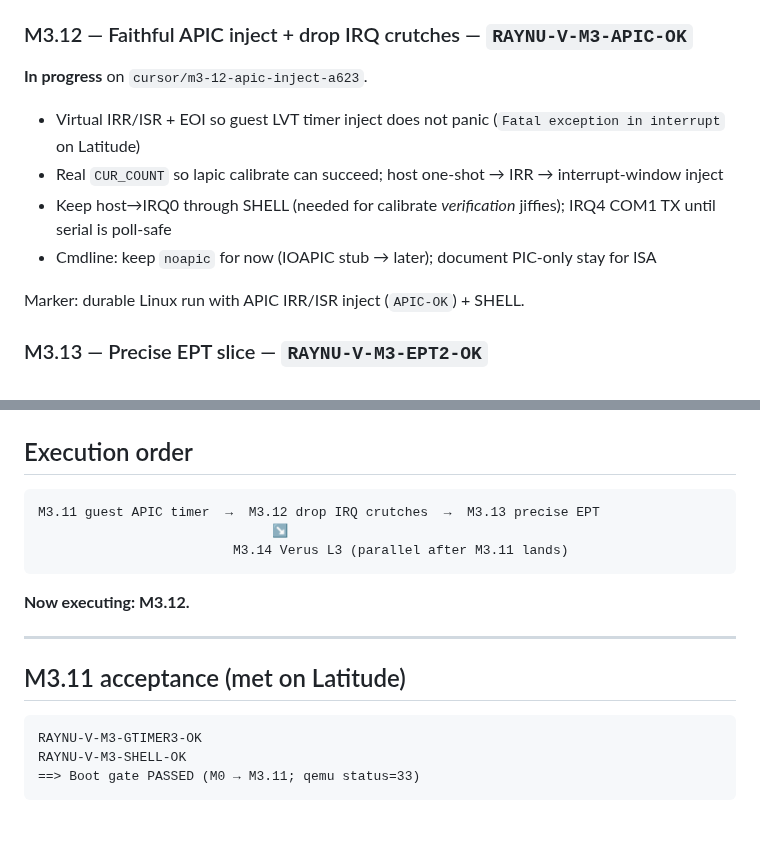
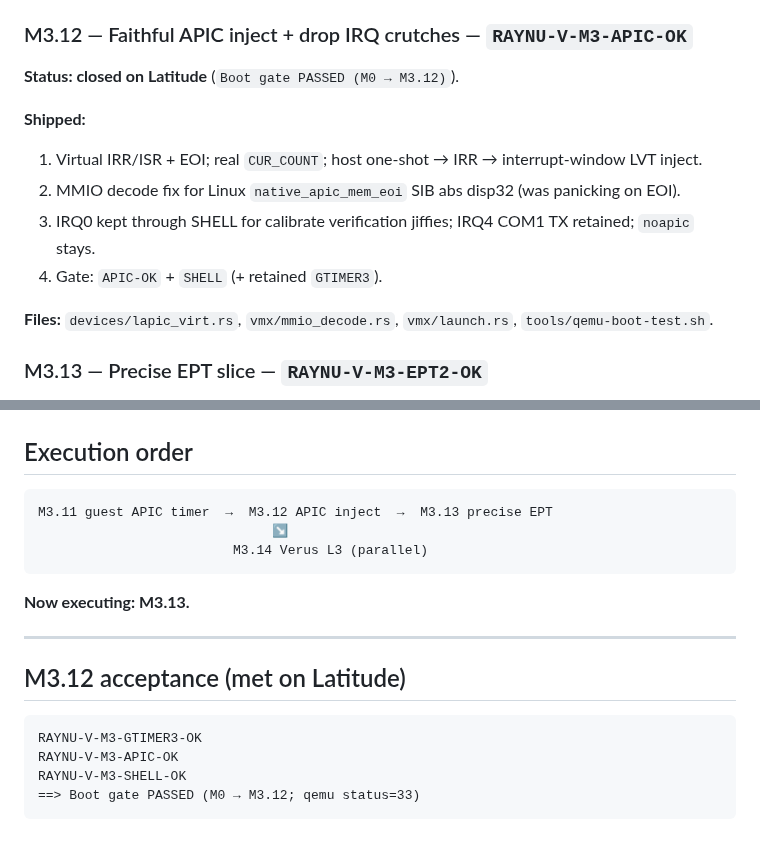
Before and after one commit to vikkp/RayNu, a Markdown page: docs/m3_post_shell_plan.md, 2 parts joined by grey strips. Rendered like a GitHub page.

````diff
--- a/docs/m3_post_shell_plan.md
+++ b/docs/m3_post_shell_plan.md
@@ -40,14 +40,16 @@ Each = branch `cursor/m3-N-…-a623`, marker, Latitude (or host) gate, docs touc
 
 ### M3.12 — Faithful APIC inject + drop IRQ crutches — `RAYNU-V-M3-APIC-OK`
 
-**In progress** on `cursor/m3-12-apic-inject-a623`.
+**Status: closed on Latitude** (`Boot gate PASSED (M0 → M3.12)`).
 
-- Virtual IRR/ISR + EOI so guest LVT timer inject does not panic (`Fatal exception in interrupt` on Latitude)
-- Real `CUR_COUNT` so lapic calibrate can succeed; host one-shot → IRR → interrupt-window inject
-- Keep host→IRQ0 through SHELL (needed for calibrate *verification* jiffies); IRQ4 COM1 TX until serial is poll-safe
-- Cmdline: keep `noapic` for now (IOAPIC stub → later); document PIC-only stay for ISA
+**Shipped:**
 
-Marker: durable Linux run with APIC IRR/ISR inject (`APIC-OK`) + SHELL.
+1. Virtual IRR/ISR + EOI; real `CUR_COUNT`; host one-shot → IRR → interrupt-window LVT inject.
+2. MMIO decode fix for Linux `native_apic_mem_eoi` SIB abs disp32 (was panicking on EOI).
+3. IRQ0 kept through SHELL for calibrate verification jiffies; IRQ4 COM1 TX retained; `noapic` stays.
+4. Gate: `APIC-OK` + `SHELL` (+ retained `GTIMER3`).
+
+**Files:** `devices/lapic_virt.rs`, `vmx/mmio_decode.rs`, `vmx/launch.rs`, `tools/qemu-boot-test.sh`.
 
 ### M3.13 — Precise EPT slice — `RAYNU-V-M3-EPT2-OK`
 
@@ -72,19 +74,20 @@ Marker: durable Linux run with APIC IRR/ISR inject (`APIC-OK`) + SHELL.
 ## Execution order
 
 ```
-M3.11 guest APIC timer  →  M3.12 drop IRQ crutches  →  M3.13 precise EPT
+M3.11 guest APIC timer  →  M3.12 APIC inject  →  M3.13 precise EPT
                               ↘
-                         M3.14 Verus L3 (parallel after M3.11 lands)
+                         M3.14 Verus L3 (parallel)
 ```
 
-**Now executing: M3.12.**
+**Now executing: M3.13.**
 
 ---
 
-## M3.11 acceptance (met on Latitude)
+## M3.12 acceptance (met on Latitude)
 
 ```text
 RAYNU-V-M3-GTIMER3-OK
+RAYNU-V-M3-APIC-OK
 RAYNU-V-M3-SHELL-OK
-==> Boot gate PASSED (M0 → M3.11; qemu status=33)
+==> Boot gate PASSED (M0 → M3.12; qemu status=33)
 ```
````
Also changed, not shown: docs/m3_plan.md (+3 -3 lines), docs/progress.md (+6 -5 lines).
